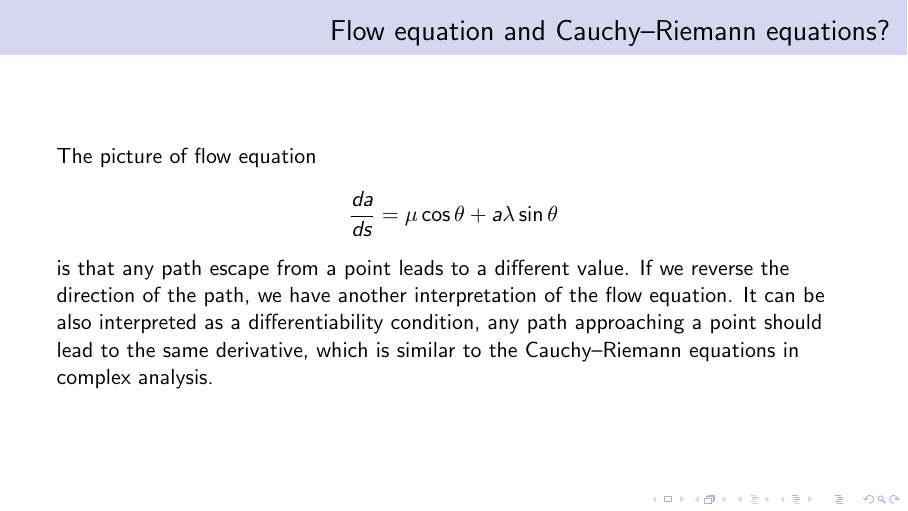
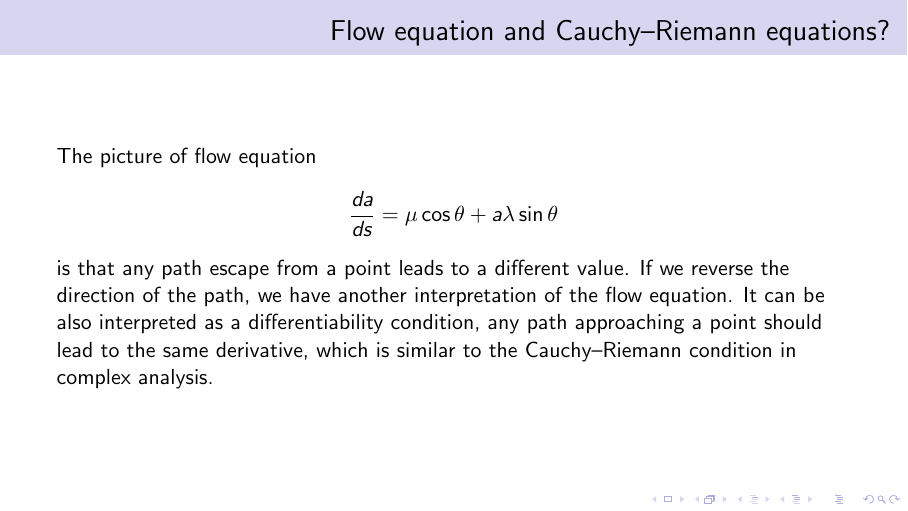
Before and after one commit to mountain/aeg-invitation, LaTeX slides (slides2/aeg.tex): page 52 of 66. Compiled offline with pdfLaTeX.

Commit message:
add skeleton

```diff
--- a/slides2/aeg.tex
+++ b/slides2/aeg.tex
@@ -938,7 +938,7 @@ Generally, the evaluation order of the arithmetic expression is not unique thoug
     is that any path escape from a point leads to a different value.
     If we reverse the direction of the path, we have another interpretation of the flow equation.
     It can be also interpreted as a differentiability condition, any path approaching a point should lead to the same
-    derivative, which is similar to the Cauchy–Riemann equations in complex analysis.
+    derivative, which is similar to the Cauchy–Riemann condition in complex analysis.
 \end{frame}
 
 \begin{frame}
```
Also changed, not shown: zh-hans/invitation-zhs.tex (+1 -0 lines), 1 other file.
